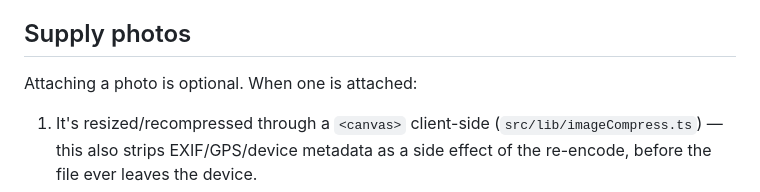
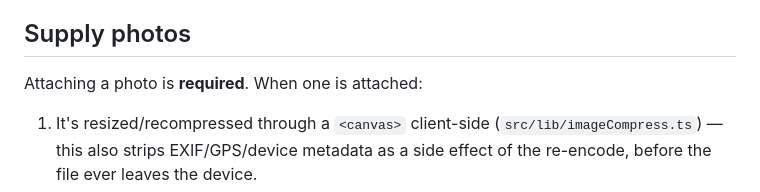
Before and after one commit to ngabantudev/north-star-neighbors, a Markdown page: README.md, the part around the change. GitHub-like rendering.

Commit message:
Change photo attachment from optional to required

```diff
--- a/README.md
+++ b/README.md
@@ -104,7 +104,7 @@ and the community flag/report circuit breaker below.
 
 ## Supply photos
 
-Attaching a photo is optional. When one is attached:
+Attaching a photo is **required**. When one is attached:
 
 1. It's resized/recompressed through a `<canvas>` client-side
    (`src/lib/imageCompress.ts`) — this also strips EXIF/GPS/device metadata
```
